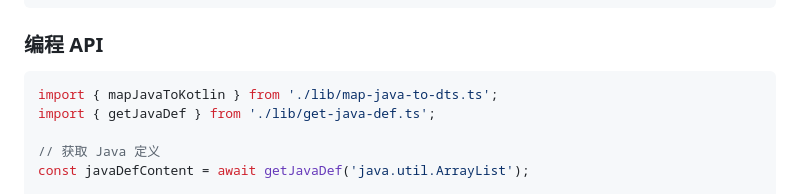
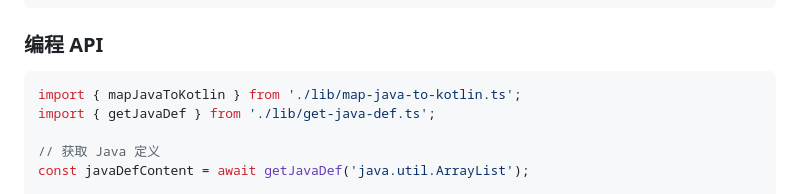
Before and after one commit to hax/kotlin-java-mapped-types, a Markdown page: MAPPER.md, the part around the change. Rendered like a GitHub page.

Commit message:
Update MAPPER.md
Co-authored-by: Copilot <175728472+Copilot@users.noreply.github.com>

````diff
--- a/MAPPER.md
+++ b/MAPPER.md
@@ -40,7 +40,7 @@ cat my-type.java | node lib/cli/map-to-dts.ts
 ### 编程 API
 
 ```typescript
-import { mapJavaToKotlin } from './lib/map-java-to-dts.ts';
+import { mapJavaToKotlin } from './lib/map-java-to-kotlin.ts';
 import { getJavaDef } from './lib/get-java-def.ts';
 
 // 获取 Java 定义
````
